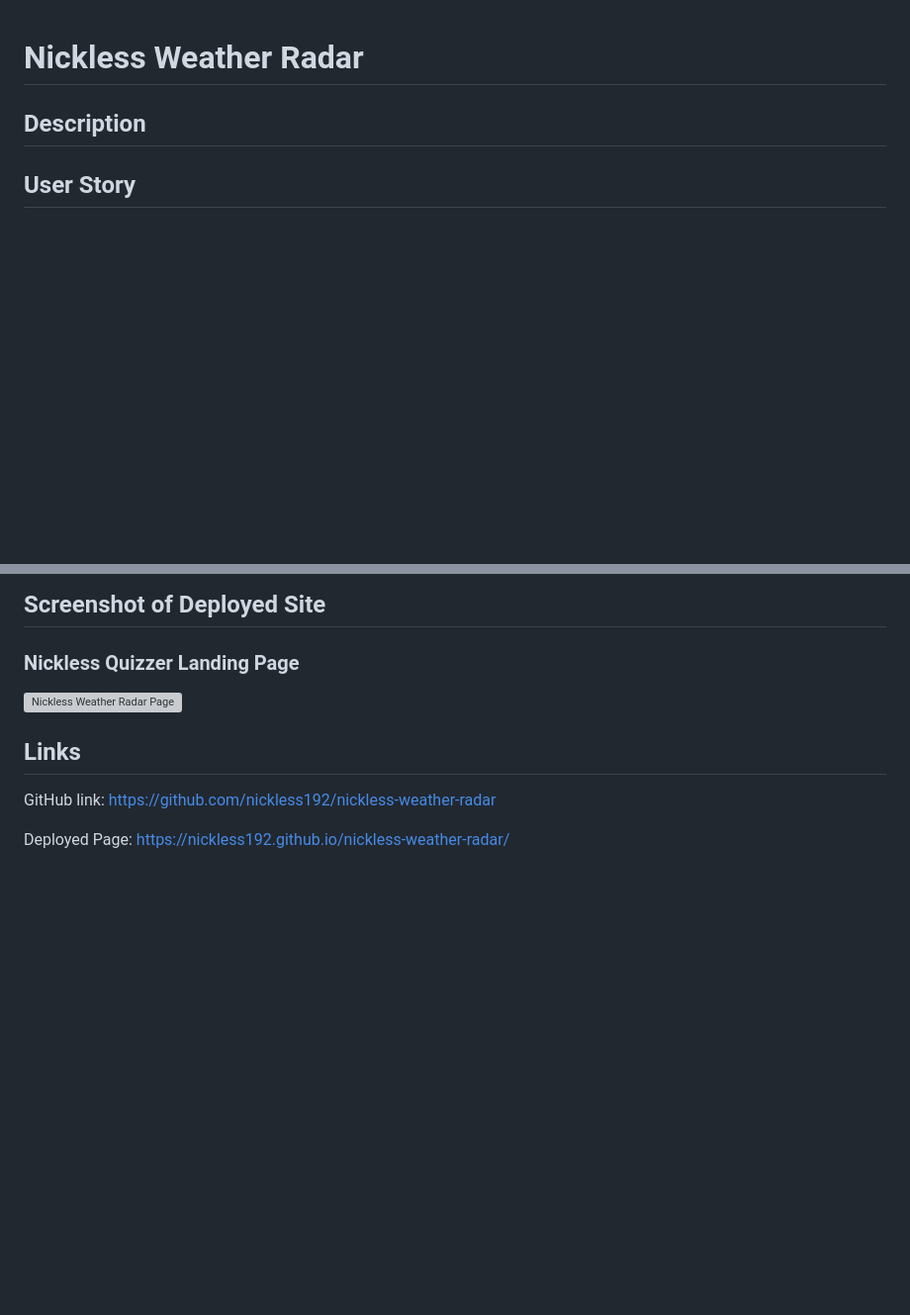
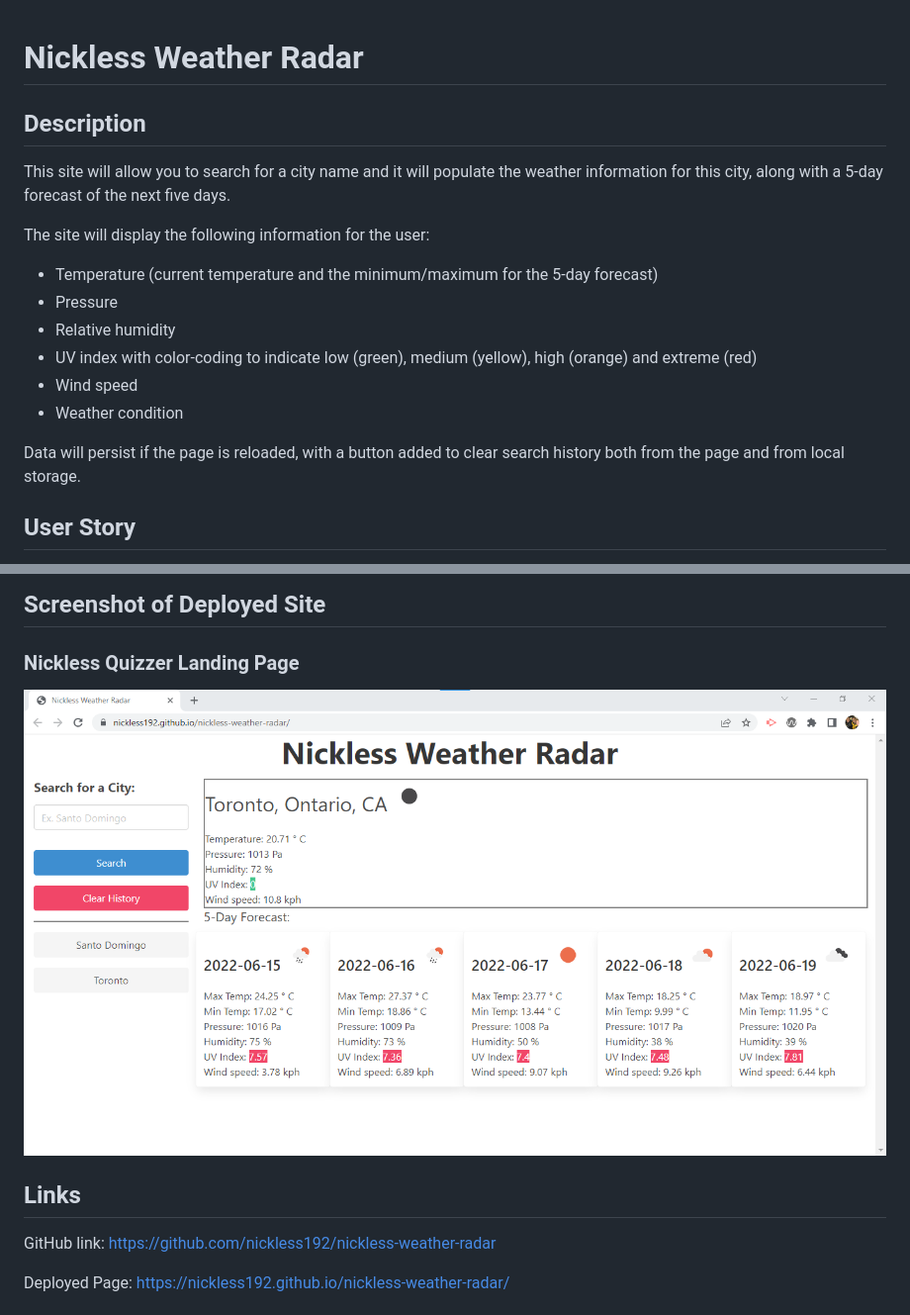
Before and after one commit to nickless192/nickless-weather-radar, a Markdown page: README.md, 2 parts joined by grey strips. Shown: that part at 99% size. Drawn GitHub-style; pictures changed too: assets/images/nickless-weather-radar-screenshot.png (added); blank space fills up the shorter version; grey boxes are pictures that could not be loaded.

```diff
--- a/README.md
+++ b/README.md
@@ -1,7 +1,18 @@
 # Nickless Weather Radar
 
 ## Description
+This site will allow you to search for a city name and it will populate the weather information for this city, along with a 5-day forecast of the next five days.
 
+The site will display the following information for the user:
+
+* Temperature (current temperature and the minimum/maximum for the 5-day forecast)
+* Pressure
+* Relative humidity
+* UV index with color-coding to indicate low (green), medium (yellow), high (orange) and extreme (red)
+* Wind speed
+* Weather condition
+
+Data will persist if the page is reloaded, with a button added to clear search history both from the page and from local storage.
 
 ## User Story
 
@@ -26,7 +37,7 @@ THEN I am again presented with current and future conditions for that city<br />
 ## Screenshot of Deployed Site
 
 ### Nickless Quizzer Landing Page
- ![Nickless Weather Radar Page](./assets/images)
+ ![Nickless Weather Radar Page](./assets/images/nickless-weather-radar-screenshot.png)
 
 
 ## Links
```
Also changed, not shown: 2 other files.
